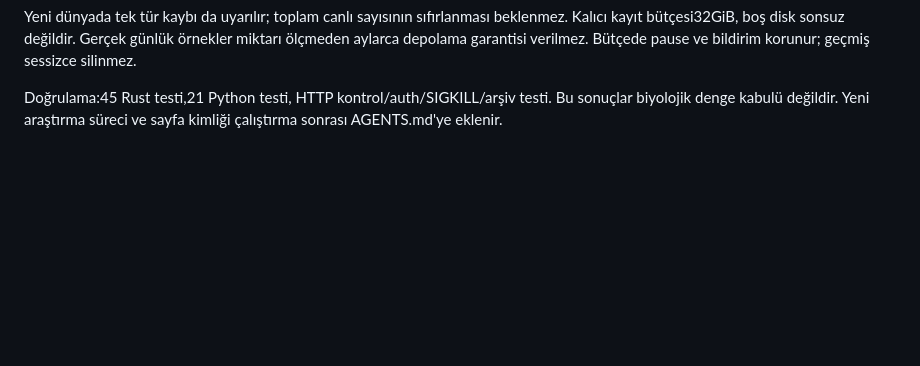
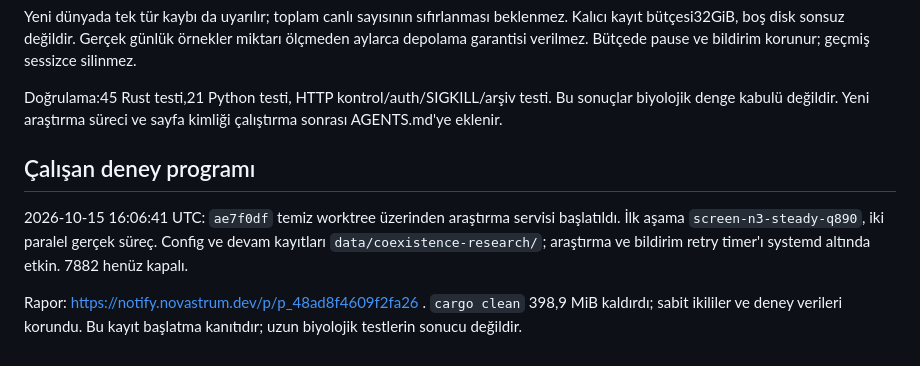
Before and after one commit to mhmtsnmzkanly/curious, a Markdown page: docs/reports/COEXISTENCE_IMPLEMENTATION.md, the part around the change. Rendered like a GitHub page; blank space fills up the shorter version.

```diff
--- a/docs/reports/COEXISTENCE_IMPLEMENTATION.md
+++ b/docs/reports/COEXISTENCE_IMPLEMENTATION.md
@@ -109,3 +109,14 @@ ve bildirim korunur; geçmiş sessizce silinmez.
 Doğrulama:45 Rust testi,21 Python testi, HTTP kontrol/auth/SIGKILL/arşiv testi.
 Bu sonuçlar biyolojik denge kabulü değildir. Yeni araştırma süreci ve sayfa
 kimliği çalıştırma sonrası AGENTS.md'ye eklenir.
+
+## Çalışan deney programı
+
+2026-10-15 16:06:41 UTC: `ae7f0df` temiz worktree üzerinden araştırma servisi
+başlatıldı. İlk aşama `screen-n3-steady-q890`, iki paralel gerçek süreç.
+Config ve devam kayıtları `data/coexistence-research/`; araştırma ve bildirim
+retry timer'ı systemd altında etkin. 7882 henüz kapalı.
+
+Rapor: https://notify.novastrum.dev/p/p_48ad8f4609f2fa26 .
+`cargo clean` 398,9 MiB kaldırdı; sabit ikililer ve deney verileri korundu.
+Bu kayıt başlatma kanıtıdır; uzun biyolojik testlerin sonucu değildir.
```
Also changed, not shown: AGENTS.md (+25 -0 lines).
